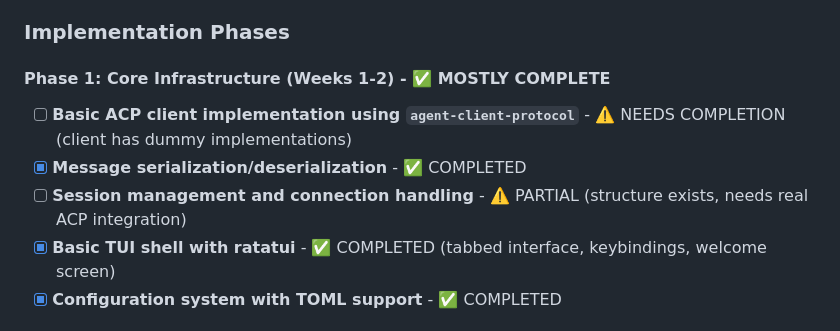
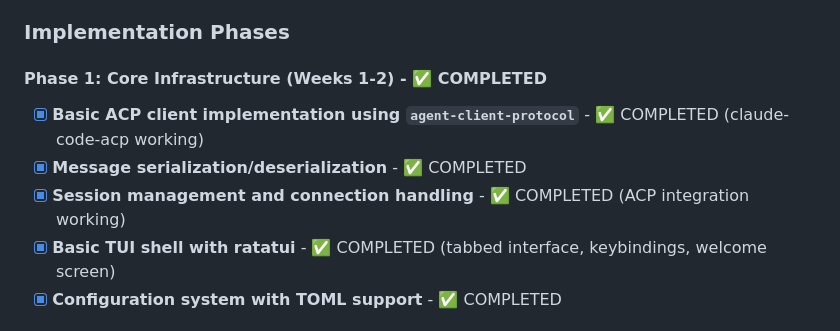
Before and after one commit to G-structure/rat, a Markdown page: plan.md, the part around the change. Rendered like a GitHub page.

Commit message:
updated plans

```diff
--- a/plan.md
+++ b/plan.md
@@ -96,10 +96,10 @@ crossterm = "0.29"
 
 ### Implementation Phases
 
-#### Phase 1: Core Infrastructure (Weeks 1-2) - ✅ MOSTLY COMPLETE
-- [ ] **Basic ACP client implementation using `agent-client-protocol`** - ⚠️ NEEDS COMPLETION (client has dummy implementations)
+#### Phase 1: Core Infrastructure (Weeks 1-2) - ✅ COMPLETED
+- [x] **Basic ACP client implementation using `agent-client-protocol`** - ✅ COMPLETED (claude-code-acp working)
 - [x] **Message serialization/deserialization** - ✅ COMPLETED
-- [ ] **Session management and connection handling** - ⚠️ PARTIAL (structure exists, needs real ACP integration)
+- [x] **Session management and connection handling** - ✅ COMPLETED (ACP integration working)
 - [x] **Basic TUI shell with ratatui** - ✅ COMPLETED (tabbed interface, keybindings, welcome screen)
 - [x] **Configuration system with TOML support** - ✅ COMPLETED
 
```
Also changed, not shown: TODO.md (+80 -55 lines).
